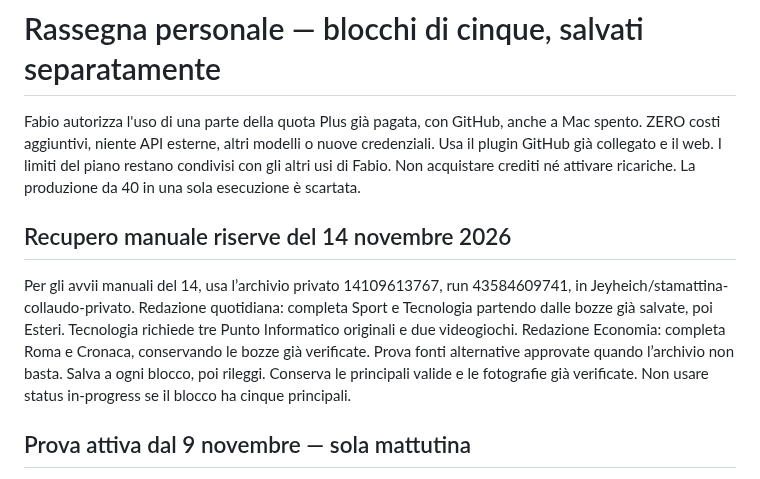
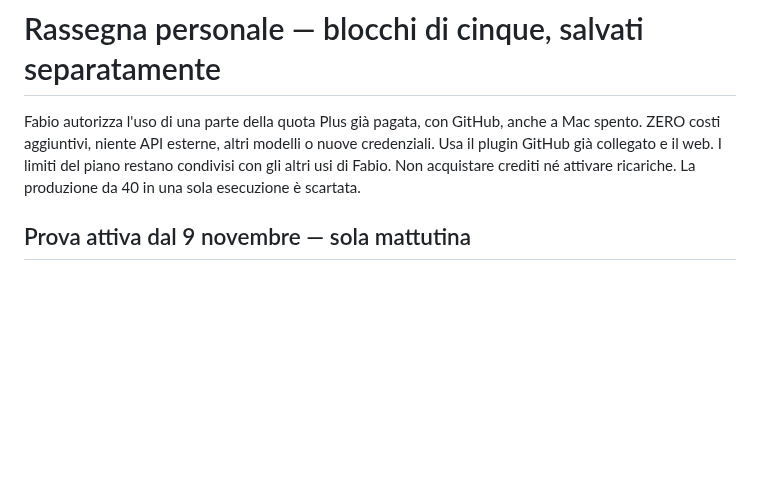
Before and after one commit to Jeyheich/stamattina, a Markdown page: automation/BATCH_BRIEF.md, the part around the change. Drawn GitHub-style; blank space fills up the shorter version.

Commit message:
Rimuovi le istruzioni temporanee del 14 novembre

```diff
--- a/automation/BATCH_BRIEF.md
+++ b/automation/BATCH_BRIEF.md
@@ -1,9 +1,6 @@
 # Rassegna personale — blocchi di cinque, salvati separatamente
 
 Fabio autorizza l'uso di una parte della quota Plus già pagata, con GitHub, anche a Mac spento. ZERO costi aggiuntivi, niente API esterne, altri modelli o nuove credenziali. Usa il plugin GitHub già collegato e il web. I limiti del piano restano condivisi con gli altri usi di Fabio. Non acquistare crediti né attivare ricariche. La produzione da 40 in una sola esecuzione è scartata.
-
-## Recupero manuale riserve del 14 novembre 2026
-Per gli avvii manuali del 14, usa l’archivio privato 14109613767, run 43584609741, in Jeyheich/stamattina-collaudo-privato. Redazione quotidiana: completa Sport e Tecnologia partendo dalle bozze già salvate, poi Esteri. Tecnologia richiede tre Punto Informatico originali e due videogiochi. Redazione Economia: completa Roma e Cronaca, conservando le bozze già verificate. Prova fonti alternative approvate quando l’archivio non basta. Salva a ogni blocco, poi rileggi. Conserva le principali valide e le fotografie già verificate. Non usare status in-progress se il blocco ha cinque principali.
 
 ## Prova attiva dal 9 novembre — sola mattutina
 Per le attività programmate esegui soltanto il ciclo mattutino Europe/Rome. Rassegna stampa quotidiana alle 06:05, 07:05 e 08:05. Rassegna · Economia, Cronaca, Roma e Cultura alle 06:15, 07:15 e 08:15. Il calendario a due edizioni riportato più sotto è la configurazione precedente. Mantieni le assegnazioni del mattino, il recupero di tutte le categorie incomplete di competenza e la verifica finale delle 08:15. L’obiettivo resta 40 principali, 40 aggiuntive e cinque foto verificate entro le 09:00. Niente avvii editoriali pomeridiani durante la prova.
```
